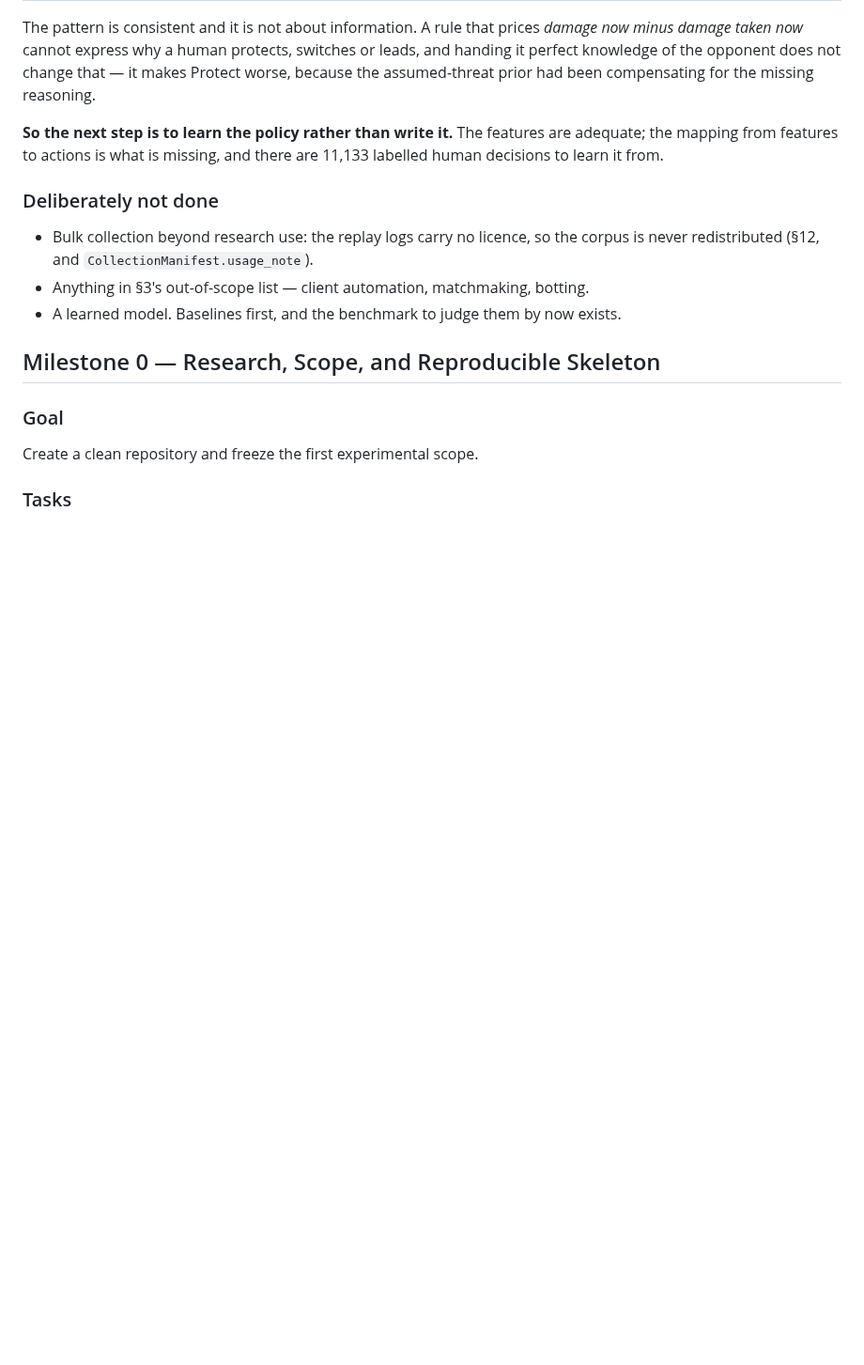
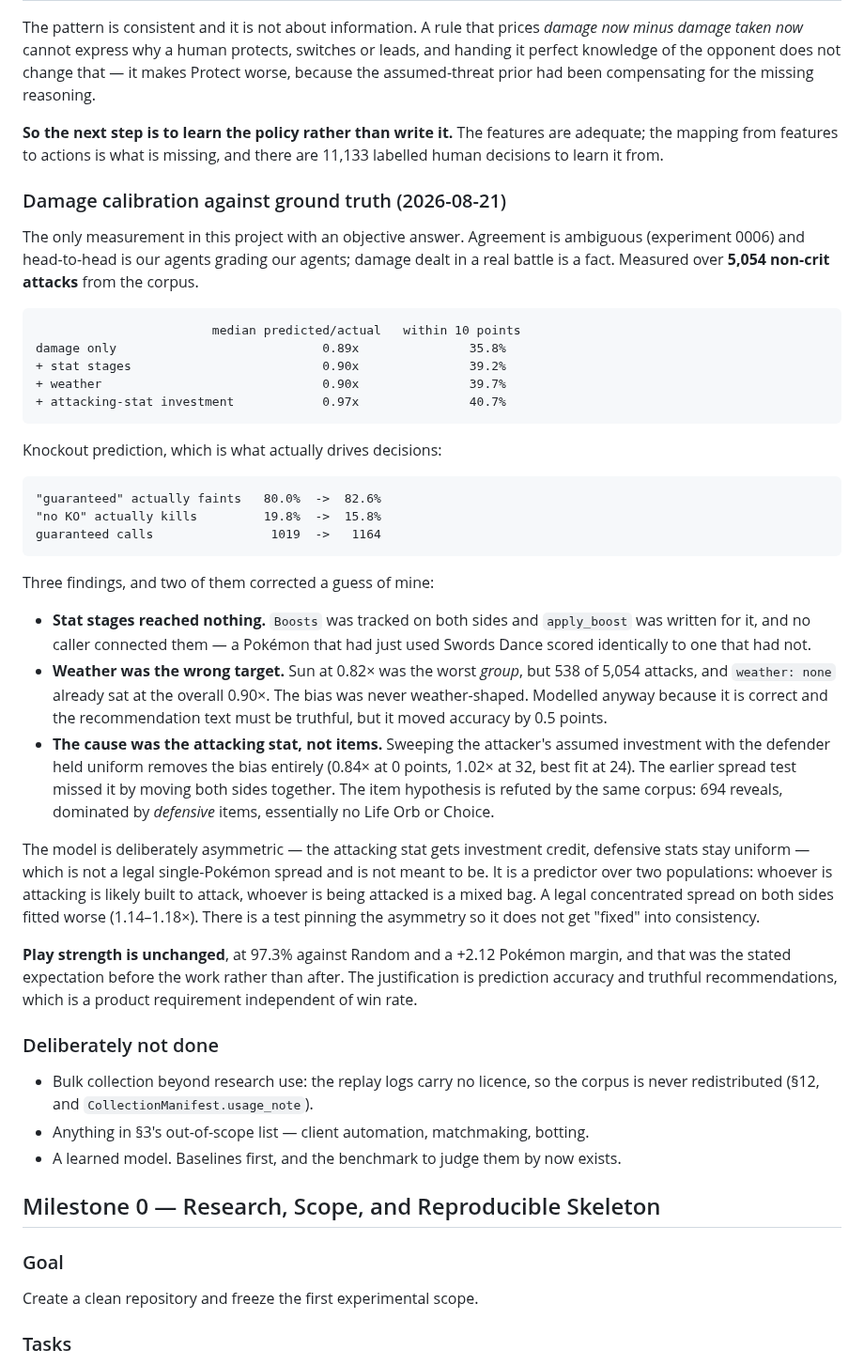
Before and after one commit to tugayapucu/Pokemaster-ai, a Markdown page: PROJECT_PLAN.md, the part around the change. Shown at 94% size. Drawn GitHub-style; blank space fills up the shorter version.

Commit message:
docs(plan): record the damage calibration and what it corrected
Three findings from 5,054 real attacks, two of which corrected a guess:
stat stages reached nothing, weather was the wrong target, and the cause of
the broad 10% underestimate was the attacking stat rather than items.

Knockout prediction, which is what drives decisions, moved from 80.0% to
82.6% accurate on "guaranteed" and from 19.8% to 15.8% on missed kills.

Play strength unchanged at 97.3% against Random, which was the stated
expectation before the work rather than a rationalisation after it.

Co-Authored-By: Claude Opus 5 <noreply@anthropic.com>

````diff
--- a/PROJECT_PLAN.md
+++ b/PROJECT_PLAN.md
@@ -513,6 +513,36 @@ The pattern is consistent and it is not about information. A rule that prices *d
 
 **So the next step is to learn the policy rather than write it.** The features are adequate; the mapping from features to actions is what is missing, and there are 11,133 labelled human decisions to learn it from.
 
+### Damage calibration against ground truth (2026-08-21)
+
+The only measurement in this project with an objective answer. Agreement is ambiguous (experiment 0006) and head-to-head is our agents grading our agents; damage dealt in a real battle is a fact. Measured over **5,054 non-crit attacks** from the corpus.
+
+```
+                        median predicted/actual   within 10 points
+damage only                            0.89x               35.8%
++ stat stages                          0.90x               39.2%
++ weather                              0.90x               39.7%
++ attacking-stat investment            0.97x               40.7%
+```
+
+Knockout prediction, which is what actually drives decisions:
+
+```
+"guaranteed" actually faints   80.0%  ->  82.6%
+"no KO" actually kills         19.8%  ->  15.8%
+guaranteed calls                1019  ->   1164
+```
+
+Three findings, and two of them corrected a guess of mine:
+
+- **Stat stages reached nothing.** `Boosts` was tracked on both sides and `apply_boost` was written for it, and no caller connected them — a Pokémon that had just used Swords Dance scored identically to one that had not.
+- **Weather was the wrong target.** Sun at 0.82× was the worst *group*, but 538 of 5,054 attacks, and `weather: none` already sat at the overall 0.90×. The bias was never weather-shaped. Modelled anyway because it is correct and the recommendation text must be truthful, but it moved accuracy by 0.5 points.
+- **The cause was the attacking stat, not items.** Sweeping the attacker's assumed investment with the defender held uniform removes the bias entirely (0.84× at 0 points, 1.02× at 32, best fit at 24). The earlier spread test missed it by moving both sides together. The item hypothesis is refuted by the same corpus: 694 reveals, dominated by *defensive* items, essentially no Life Orb or Choice.
+
+The model is deliberately asymmetric — the attacking stat gets investment credit, defensive stats stay uniform — which is not a legal single-Pokémon spread and is not meant to be. It is a predictor over two populations: whoever is attacking is likely built to attack, whoever is being attacked is a mixed bag. A legal concentrated spread on both sides fitted worse (1.14–1.18×). There is a test pinning the asymmetry so it does not get "fixed" into consistency.
+
+**Play strength is unchanged**, at 97.3% against Random and a +2.12 Pokémon margin, and that was the stated expectation before the work rather than after. The justification is prediction accuracy and truthful recommendations, which is a product requirement independent of win rate.
+
 ### Deliberately not done
 
 - Bulk collection beyond research use: the replay logs carry no licence, so the
````
